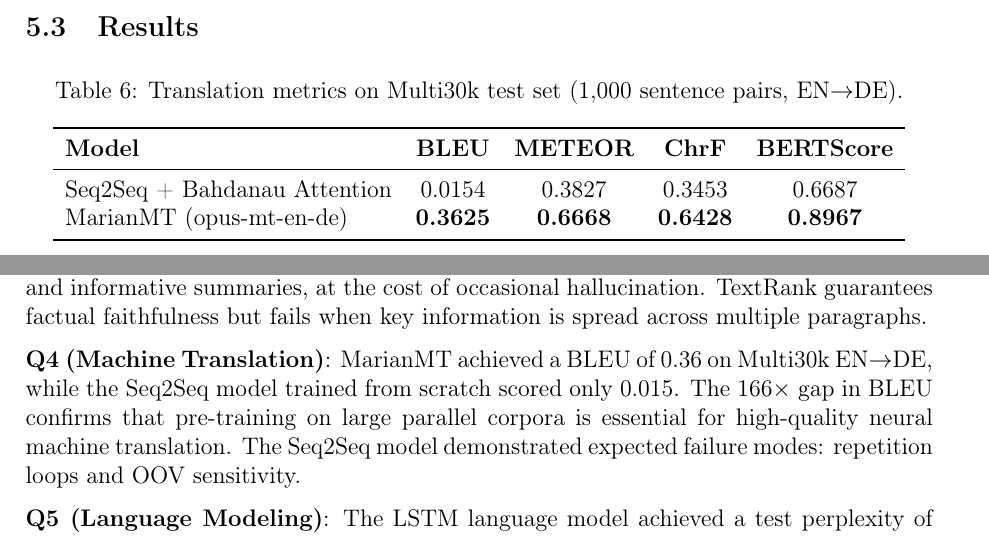
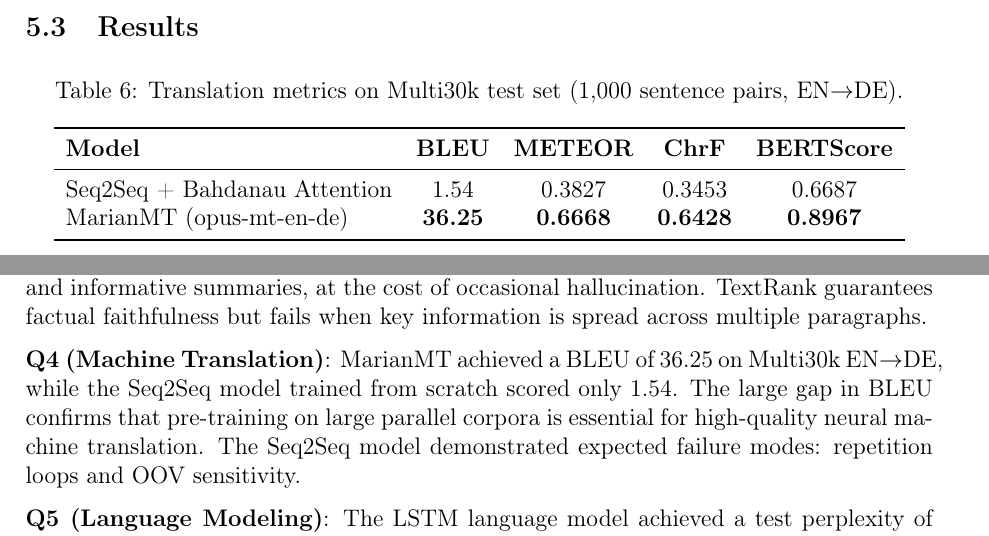
Before and after one commit to ugurcavusoglu/takeHomeMidterm, a LaTeX document (report/main.tex): two parts of pages 9 and 13 of 14, joined at a grey line, cut so that both start at the same text. Compiled offline with pdfLaTeX.

Commit message:
Fix Q4 BLEU scale: convert from 0-1 to 0-100 throughout report

```diff
--- a/report/main.tex
+++ b/report/main.tex
@@ -281,8 +281,8 @@ The Multi30k dataset~\citep{elliott2016multi30k} contains 29{,}000 training, 1{,
 \toprule
 \textbf{Model} & \textbf{BLEU} & \textbf{METEOR} & \textbf{ChrF} & \textbf{BERTScore} \\
 \midrule
-Seq2Seq + Bahdanau Attention & 0.0154 & 0.3827 & 0.3453 & 0.6687 \\
-MarianMT (opus-mt-en-de)     & \textbf{0.3625} & \textbf{0.6668} & \textbf{0.6428} & \textbf{0.8967} \\
+Seq2Seq + Bahdanau Attention & 1.54 & 0.3827 & 0.3453 & 0.6687 \\
+MarianMT (opus-mt-en-de)     & \textbf{36.25} & \textbf{0.6668} & \textbf{0.6428} & \textbf{0.8967} \\
 \bottomrule
 \end{tabular}
 \end{table}
@@ -387,7 +387,7 @@ This report presented experimental results across five NLP tasks, comparing clas
 
 \textbf{Q3 (Summarization)}: BART outperformed TextRank on all six metrics (ROUGE-1: 0.44 vs.\ 0.36, BERTScore: 0.88 vs.\ 0.86). Abstractive generation produces more fluent and informative summaries, at the cost of occasional hallucination. TextRank guarantees factual faithfulness but fails when key information is spread across multiple paragraphs.
 
-\textbf{Q4 (Machine Translation)}: MarianMT achieved a BLEU of 0.36 on Multi30k EN$\rightarrow$DE, while the Seq2Seq model trained from scratch scored only 0.015. The 166$\times$ gap in BLEU confirms that pre-training on large parallel corpora is essential for high-quality neural machine translation. The Seq2Seq model demonstrated expected failure modes: repetition loops and OOV sensitivity.
+\textbf{Q4 (Machine Translation)}: MarianMT achieved a BLEU of 36.25 on Multi30k EN$\rightarrow$DE, while the Seq2Seq model trained from scratch scored only 1.54. The large gap in BLEU confirms that pre-training on large parallel corpora is essential for high-quality neural machine translation. The Seq2Seq model demonstrated expected failure modes: repetition loops and OOV sensitivity.
 
 \textbf{Q5 (Language Modeling)}: The LSTM language model achieved a test perplexity of 194.33, a 166$\times$ improvement over the trigram baseline (32{,}372.30). Count-based models suffer severely from data sparsity on held-out text; neural models generalize far better through distributed representations and recurrent state.
 
```
Also changed, not shown: report/main.tex (6 more changed lines).
